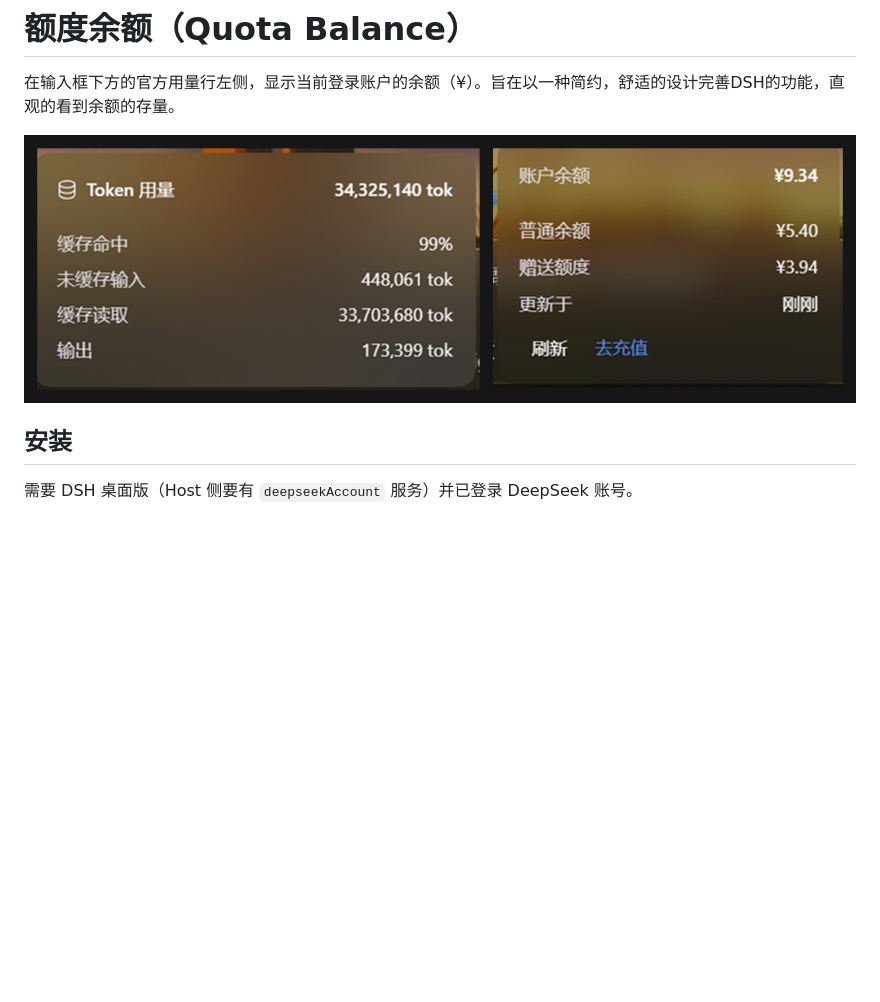
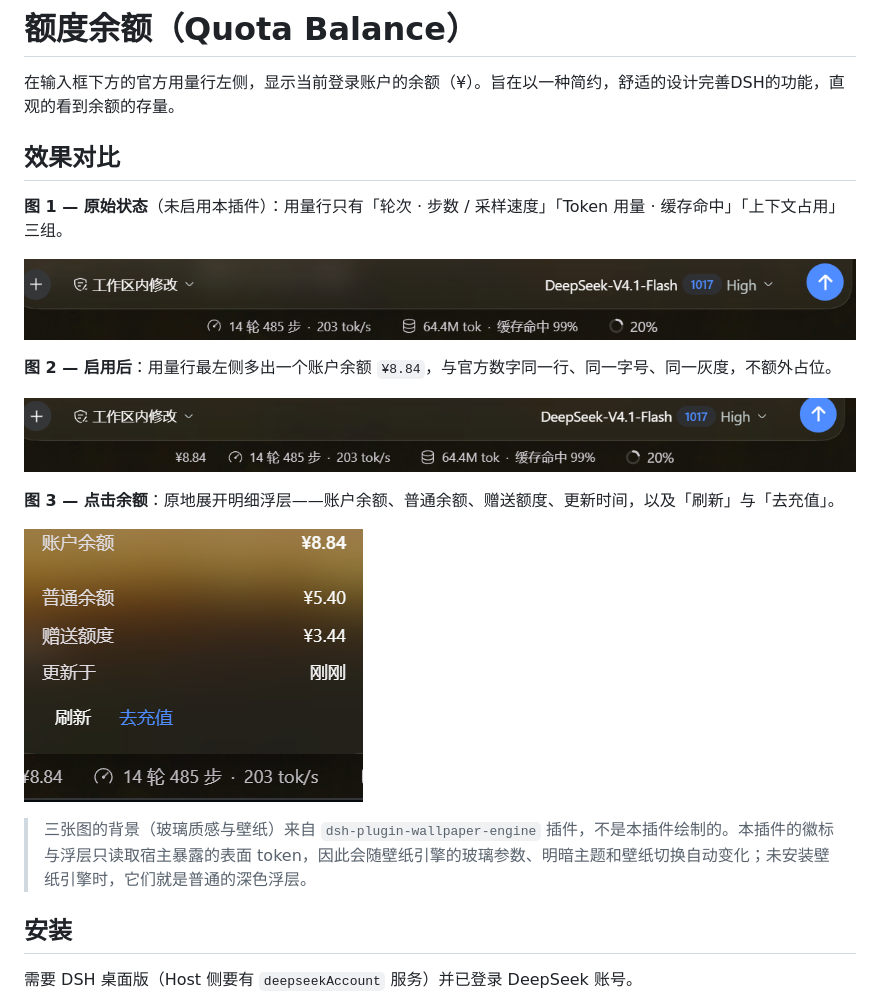
Before and after one commit to dxxo77/DSH_plugin, a Markdown page: README.md, the part around the change. Drawn GitHub-style; pictures changed too: docs/01-before.png (added), docs/02-after-chip.png (added), docs/03-after-popover.png (added); blank space fills up the shorter version.

Commit message:
docs: 用三张实拍图替换预览图，标注启用前后与壁纸引擎背景来源

```diff
--- a/README.md
+++ b/README.md
@@ -2,7 +2,21 @@
 
 在输入框下方的官方用量行左侧，显示当前登录账户的余额（¥）。旨在以一种简约，舒适的设计完善DSH的功能，直观的看到余额的存量。
 
-![预览](docs/preview.png)
+## 效果对比
+
+**图 1 — 原始状态**（未启用本插件）：用量行只有「轮次 · 步数 / 采样速度」「Token 用量 · 缓存命中」「上下文占用」三组。
+
+![原始状态](docs/01-before.png)
+
+**图 2 — 启用后**：用量行最左侧多出一个账户余额 `¥8.84`，与官方数字同一行、同一字号、同一灰度，不额外占位。
+
+![启用后：余额徽标](docs/02-after-chip.png)
+
+**图 3 — 点击余额**：原地展开明细浮层——账户余额、普通余额、赠送额度、更新时间，以及「刷新」与「去充值」。
+
+![启用后：余额明细](docs/03-after-popover.png)
+
+> 三张图的背景（玻璃质感与壁纸）来自 `dsh-plugin-wallpaper-engine` 插件，不是本插件绘制的。本插件的徽标与浮层只读取宿主暴露的表面 token，因此会随壁纸引擎的玻璃参数、明暗主题和壁纸切换自动变化；未安装壁纸引擎时，它们就是普通的深色浮层。
 
 ## 安装
 
```
